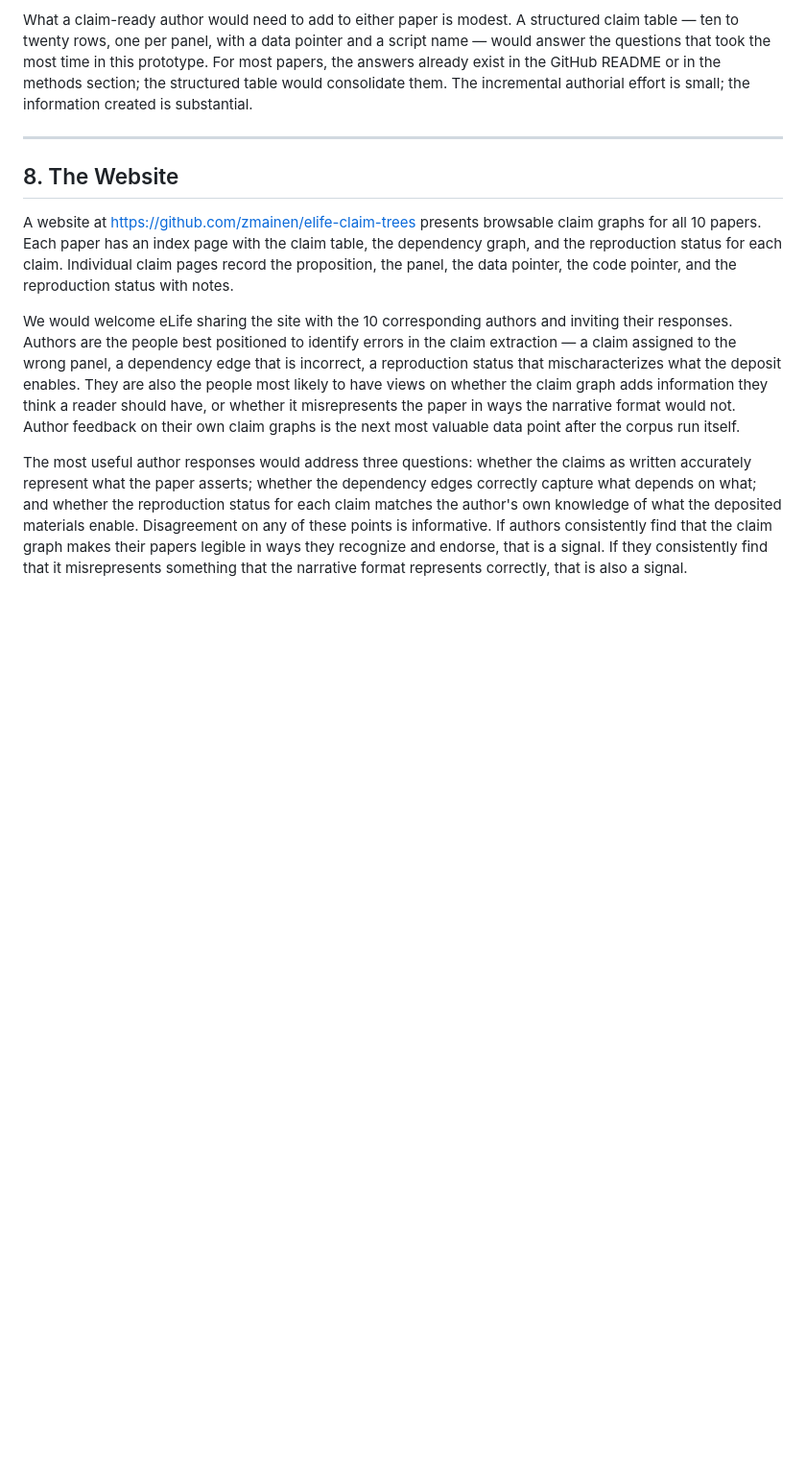
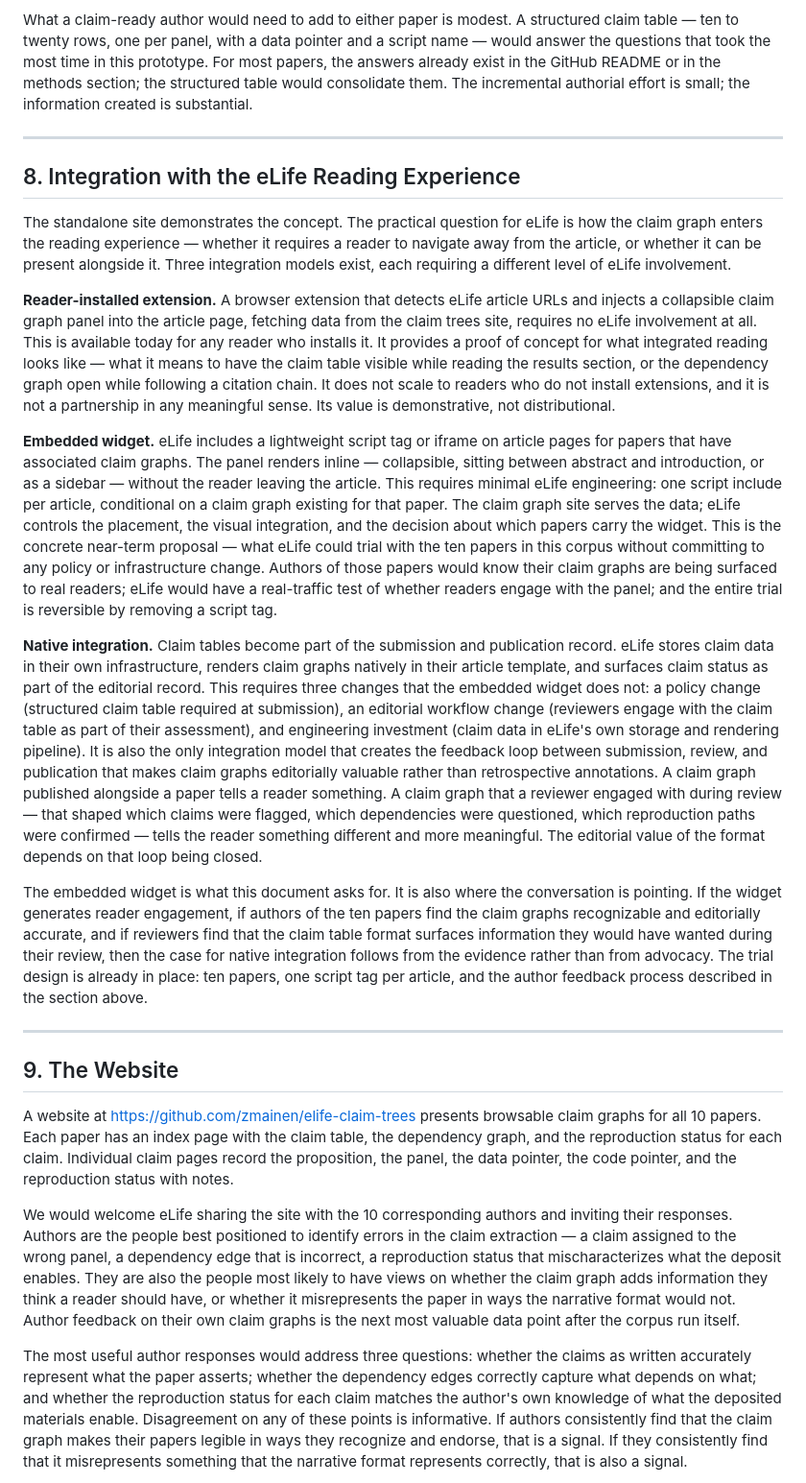
Before and after one commit to mainenlab/elife-claim-trees, a Markdown page: docs/elife-feedback.md, the part around the change. Shown at 96% size. Drawn GitHub-style; blank space fills up the shorter version.

Commit message:
docs: add eLife integration section to feedback doc

```diff
--- a/docs/elife-feedback.md
+++ b/docs/elife-feedback.md
@@ -206,7 +206,21 @@ What a claim-ready author would need to add to either paper is modest. A structu
 
 ---
 
-## 8. The Website
+## 8. Integration with the eLife Reading Experience
+
+The standalone site demonstrates the concept. The practical question for eLife is how the claim graph enters the reading experience — whether it requires a reader to navigate away from the article, or whether it can be present alongside it. Three integration models exist, each requiring a different level of eLife involvement.
+
+**Reader-installed extension.** A browser extension that detects eLife article URLs and injects a collapsible claim graph panel into the article page, fetching data from the claim trees site, requires no eLife involvement at all. This is available today for any reader who installs it. It provides a proof of concept for what integrated reading looks like — what it means to have the claim table visible while reading the results section, or the dependency graph open while following a citation chain. It does not scale to readers who do not install extensions, and it is not a partnership in any meaningful sense. Its value is demonstrative, not distributional.
+
+**Embedded widget.** eLife includes a lightweight script tag or iframe on article pages for papers that have associated claim graphs. The panel renders inline — collapsible, sitting between abstract and introduction, or as a sidebar — without the reader leaving the article. This requires minimal eLife engineering: one script include per article, conditional on a claim graph existing for that paper. The claim graph site serves the data; eLife controls the placement, the visual integration, and the decision about which papers carry the widget. This is the concrete near-term proposal — what eLife could trial with the ten papers in this corpus without committing to any policy or infrastructure change. Authors of those papers would know their claim graphs are being surfaced to real readers; eLife would have a real-traffic test of whether readers engage with the panel; and the entire trial is reversible by removing a script tag.
+
+**Native integration.** Claim tables become part of the submission and publication record. eLife stores claim data in their own infrastructure, renders claim graphs natively in their article template, and surfaces claim status as part of the editorial record. This requires three changes that the embedded widget does not: a policy change (structured claim table required at submission), an editorial workflow change (reviewers engage with the claim table as part of their assessment), and engineering investment (claim data in eLife's own storage and rendering pipeline). It is also the only integration model that creates the feedback loop between submission, review, and publication that makes claim graphs editorially valuable rather than retrospective annotations. A claim graph published alongside a paper tells a reader something. A claim graph that a reviewer engaged with during review — that shaped which claims were flagged, which dependencies were questioned, which reproduction paths were confirmed — tells the reader something different and more meaningful. The editorial value of the format depends on that loop being closed.
+
+The embedded widget is what this document asks for. It is also where the conversation is pointing. If the widget generates reader engagement, if authors of the ten papers find the claim graphs recognizable and editorially accurate, and if reviewers find that the claim table format surfaces information they would have wanted during their review, then the case for native integration follows from the evidence rather than from advocacy. The trial design is already in place: ten papers, one script tag per article, and the author feedback process described in the section above.
+
+---
+
+## 9. The Website
 
 A website at [https://github.com/zmainen/elife-claim-trees](https://github.com/zmainen/elife-claim-trees) presents browsable claim graphs for all 10 papers. Each paper has an index page with the claim table, the dependency graph, and the reproduction status for each claim. Individual claim pages record the proposition, the panel, the data pointer, the code pointer, and the reproduction status with notes.
 
```
